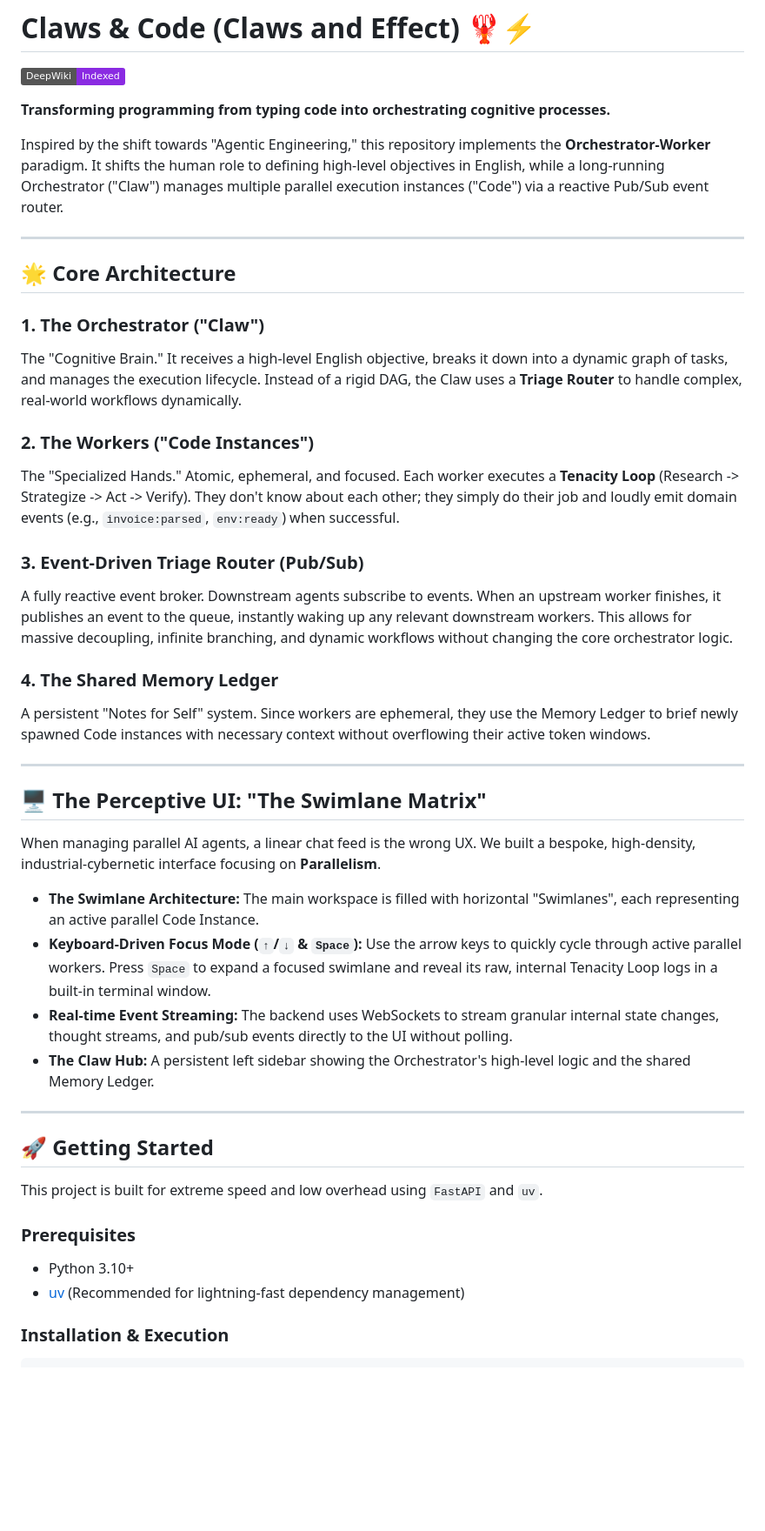
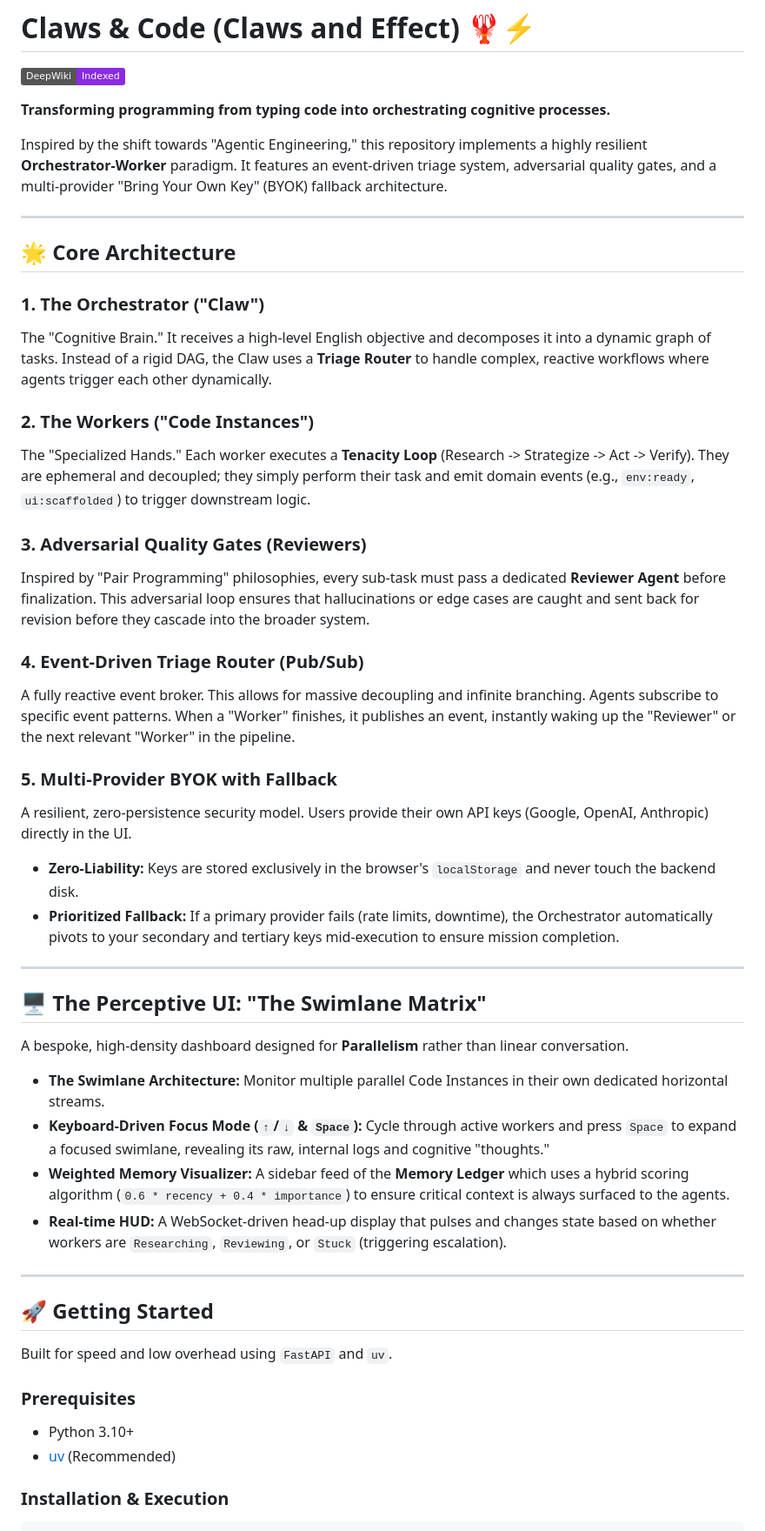
Before and after one commit to inventcures/claws-and-effect, a Markdown page: README.md, the part around one of its changes. Shown at 87% size. Drawn GitHub-style; badges without logos; blank space fills up the shorter version.

Commit message:
docs: update README to reflect advanced quality protocols and multi-provider BYOK

```diff
--- a/README.md
+++ b/README.md
@@ -4,44 +4,49 @@
 
 **Transforming programming from typing code into orchestrating cognitive processes.**
 
-Inspired by the shift towards "Agentic Engineering," this repository implements the **Orchestrator-Worker** paradigm. It shifts the human role to defining high-level objectives in English, while a long-running Orchestrator ("Claw") manages multiple parallel execution instances ("Code") via a reactive Pub/Sub event router.
+Inspired by the shift towards "Agentic Engineering," this repository implements a highly resilient **Orchestrator-Worker** paradigm. It features an event-driven triage system, adversarial quality gates, and a multi-provider "Bring Your Own Key" (BYOK) fallback architecture.
 
 ---
 
 ## 🌟 Core Architecture
 
 ### 1. The Orchestrator ("Claw")
-The "Cognitive Brain." It receives a high-level English objective, breaks it down into a dynamic graph of tasks, and manages the execution lifecycle. Instead of a rigid DAG, the Claw uses a **Triage Router** to handle complex, real-world workflows dynamically.
+The "Cognitive Brain." It receives a high-level English objective and decomposes it into a dynamic graph of tasks. Instead of a rigid DAG, the Claw uses a **Triage Router** to handle complex, reactive workflows where agents trigger each other dynamically.
 
 ### 2. The Workers ("Code Instances")
-The "Specialized Hands." Atomic, ephemeral, and focused. Each worker executes a **Tenacity Loop** (Research -> Strategize -> Act -> Verify). They don't know about each other; they simply do their job and loudly emit domain events (e.g., `invoice:parsed`, `env:ready`) when successful.
+The "Specialized Hands." Each worker executes a **Tenacity Loop** (Research -> Strategize -> Act -> Verify). They are ephemeral and decoupled; they simply perform their task and emit domain events (e.g., `env:ready`, `ui:scaffolded`) to trigger downstream logic.
 
-### 3. Event-Driven Triage Router (Pub/Sub)
-A fully reactive event broker. Downstream agents subscribe to events. When an upstream worker finishes, it publishes an event to the queue, instantly waking up any relevant downstream workers. This allows for massive decoupling, infinite branching, and dynamic workflows without changing the core orchestrator logic.
+### 3. Adversarial Quality Gates (Reviewers)
+Inspired by "Pair Programming" philosophies, every sub-task must pass a dedicated **Reviewer Agent** before finalization. This adversarial loop ensures that hallucinations or edge cases are caught and sent back for revision before they cascade into the broader system.
 
-### 4. The Shared Memory Ledger
-A persistent "Notes for Self" system. Since workers are ephemeral, they use the Memory Ledger to brief newly spawned Code instances with necessary context without overflowing their active token windows.
+### 4. Event-Driven Triage Router (Pub/Sub)
+A fully reactive event broker. This allows for massive decoupling and infinite branching. Agents subscribe to specific event patterns. When a "Worker" finishes, it publishes an event, instantly waking up the "Reviewer" or the next relevant "Worker" in the pipeline.
+
+### 5. Multi-Provider BYOK with Fallback
+A resilient, zero-persistence security model. Users provide their own API keys (Google, OpenAI, Anthropic) directly in the UI.
+*   **Zero-Liability:** Keys are stored exclusively in the browser's `localStorage` and never touch the backend disk.
+*   **Prioritized Fallback:** If a primary provider fails (rate limits, downtime), the Orchestrator automatically pivots to your secondary and tertiary keys mid-execution to ensure mission completion.
 
 ---
 
 ## 🖥️ The Perceptive UI: "The Swimlane Matrix"
 
-When managing parallel AI agents, a linear chat feed is the wrong UX. We built a bespoke, high-density, industrial-cybernetic interface focusing on **Parallelism**.
+A bespoke, high-density dashboard designed for **Parallelism** rather than linear conversation.
 
-*   **The Swimlane Architecture:** The main workspace is filled with horizontal "Swimlanes", each representing an active parallel Code Instance.
-*   **Keyboard-Driven Focus Mode (`↑`/`↓` & `Space`):** Use the arrow keys to quickly cycle through active parallel workers. Press `Space` to expand a focused swimlane and reveal its raw, internal Tenacity Loop logs in a built-in terminal window.
-*   **Real-time Event Streaming:** The backend uses WebSockets to stream granular internal state changes, thought streams, and pub/sub events directly to the UI without polling.
-*   **The Claw Hub:** A persistent left sidebar showing the Orchestrator's high-level logic and the shared Memory Ledger.
+*   **The Swimlane Architecture:** Monitor multiple parallel Code Instances in their own dedicated horizontal streams.
+*   **Keyboard-Driven Focus Mode (`↑`/`↓` & `Space`):** Cycle through active workers and press `Space` to expand a focused swimlane, revealing its raw, internal logs and cognitive "thoughts."
+*   **Weighted Memory Visualizer:** A sidebar feed of the **Memory Ledger** which uses a hybrid scoring algorithm (`0.6 * recency + 0.4 * importance`) to ensure critical context is always surfaced to the agents.
+*   **Real-time HUD:** A WebSocket-driven head-up display that pulses and changes state based on whether workers are `Researching`, `Reviewing`, or `Stuck` (triggering escalation).
 
 ---
 
 ## 🚀 Getting Started
 
-This project is built for extreme speed and low overhead using `FastAPI` and `uv`.
+Built for speed and low overhead using `FastAPI` and `uv`.
 
 ### Prerequisites
 *   Python 3.10+
-*   [uv](https://github.com/astral-sh/uv) (Recommended for lightning-fast dependency management)
+*   [uv](https://github.com/astral-sh/uv) (Recommended)
 
 ### Installation & Execution
 
```
Also changed, not shown: other parts of README.md (+6 -8 lines).
